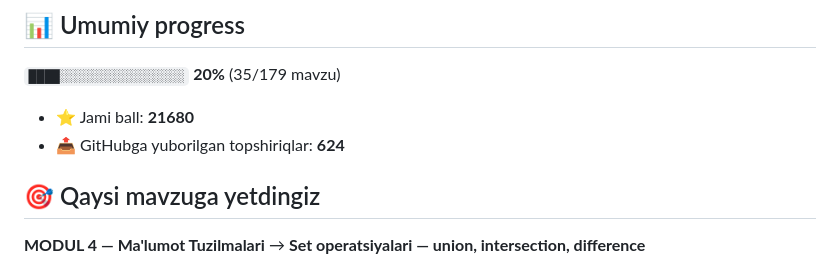
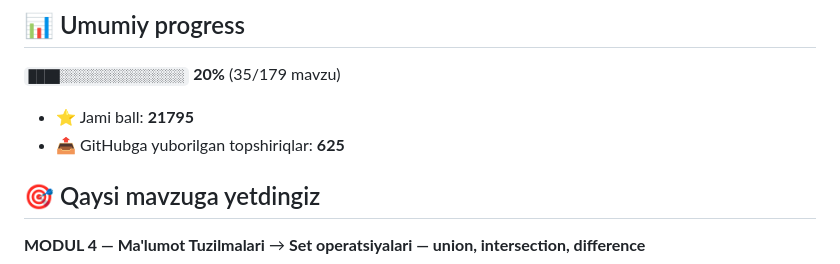
Before and after one commit to alorifkhojasaidolimkhon2-ship-it/aziz-academy-topshiriqlar, a Markdown page: README.md, the part around one of its changes. Drawn GitHub-style.

Commit message:
docs: progress README yangilandi

```diff
--- a/README.md
+++ b/README.md
@@ -6,8 +6,8 @@
 
 `████░░░░░░░░░░░░░░░░` **20%**  (35/179 mavzu)
 
-- ⭐ Jami ball: **21680**
-- 📤 GitHubga yuborilgan topshiriqlar: **624**
+- ⭐ Jami ball: **21795**
+- 📤 GitHubga yuborilgan topshiriqlar: **625**
 
 ## 🎯 Qaysi mavzuga yetdingiz
 
```
Also changed, not shown: other parts of README.md (+1 -1 lines).
